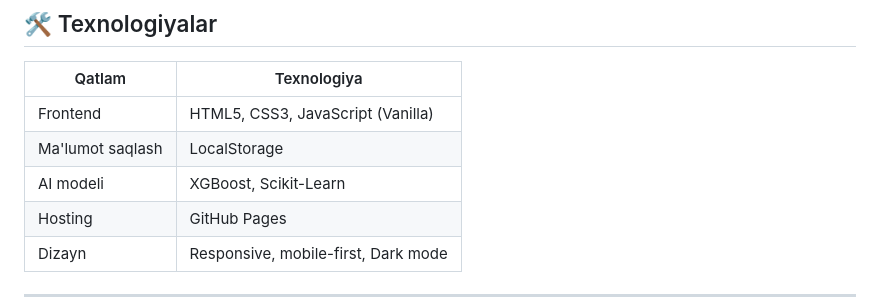
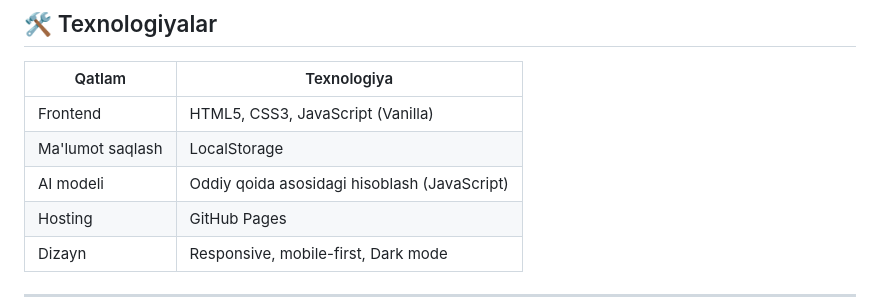
Before and after one commit to umid-namazov/QueueLessapp, a Markdown page: README.md, the part around the change. GitHub-like rendering.

```diff
--- a/README.md
+++ b/README.md
@@ -95,7 +95,7 @@ Ilova ichida **AI kutish vaqti bashorati** ishlaydi: xizmat turi va soatga qarab
 |---|---|
 | Frontend | HTML5, CSS3, JavaScript (Vanilla) |
 | Ma'lumot saqlash | LocalStorage |
-| AI modeli | XGBoost, Scikit-Learn |
+| AI modeli | Oddiy qoida asosidagi hisoblash (JavaScript) |
 | Hosting | GitHub Pages |
 | Dizayn | Responsive, mobile-first, Dark mode |
 
```
